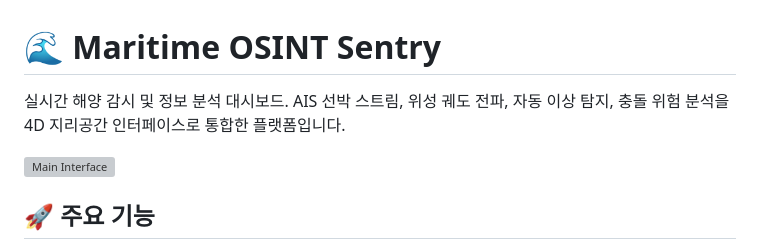
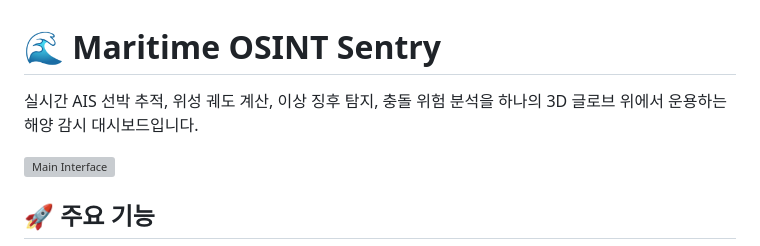
Before and after one commit to 2dydgh/Maritime-OSINT-sentry, a Markdown page: README.md, the part around the change. Drawn GitHub-style; grey boxes are pictures that could not be loaded.

Commit message:
docs: README 설명문 자연스럽게 수정

```diff
--- a/README.md
+++ b/README.md
@@ -1,6 +1,6 @@
 # 🌊 Maritime OSINT Sentry
 
-실시간 해양 감시 및 정보 분석 대시보드. AIS 선박 스트림, 위성 궤도 전파, 자동 이상 탐지, 충돌 위험 분석을 4D 지리공간 인터페이스로 통합한 플랫폼입니다.
+실시간 AIS 선박 추적, 위성 궤도 계산, 이상 징후 탐지, 충돌 위험 분석을 하나의 3D 글로브 위에서 운용하는 해양 감시 대시보드입니다.
 
 ![Main Interface](static/osint.gif)
 
```
